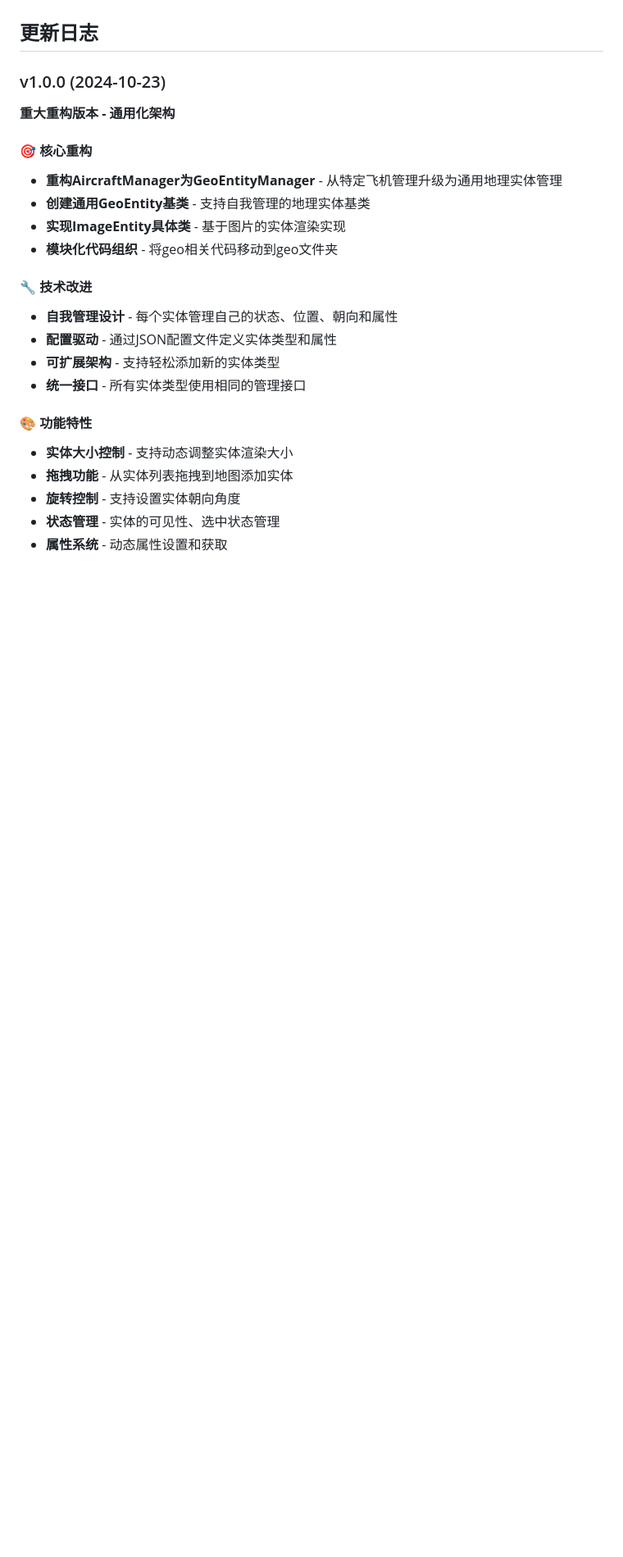
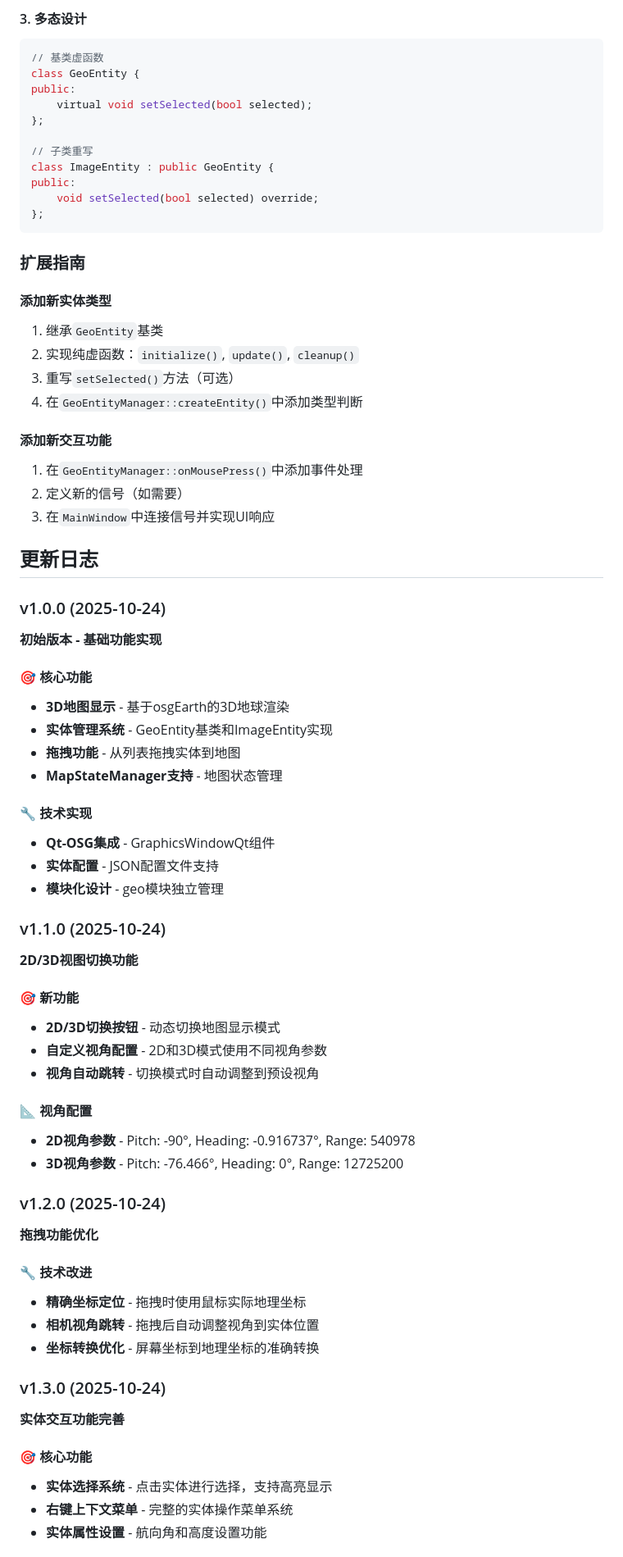
Before and after one commit to wllzhang/OseEntityBase, a Markdown page: README.md, the part around the change printed below. Shown: that part at 82% size. Drawn GitHub-style; blank space fills up the shorter version.

````diff
--- a/README.md
+++ b/README.md
@@ -90,25 +143,72 @@
+#### 3. 多态设计
+```cpp
+// 基类虚函数
+class GeoEntity {
+public:
+    virtual void setSelected(bool selected);
+};
+
+// 子类重写
+class ImageEntity : public GeoEntity {
+public:
+    void setSelected(bool selected) override;
+};
+```
+
+### 扩展指南
+
+#### 添加新实体类型
+1. 继承`GeoEntity`基类
+2. 实现纯虚函数：`initialize()`, `update()`, `cleanup()`
+3. 重写`setSelected()`方法（可选）
+4. 在`GeoEntityManager::createEntity()`中添加类型判断
+
+#### 添加新交互功能
+1. 在`GeoEntityManager::onMousePress()`中添加事件处理
+2. 定义新的信号（如需要）
+3. 在`MainWindow`中连接信号并实现UI响应
+
 ## 更新日志
 
-### v1.0.0 (2024-10-23)
-**重大重构版本 - 通用化架构**
+### v1.0.0 (2025-10-24)
+**初始版本 - 基础功能实现**
 
-#### 🎯 核心重构
-- **重构AircraftManager为GeoEntityManager** - 从特定飞机管理升级为通用地理实体管理
-- **创建通用GeoEntity基类** - 支持自我管理的地理实体基类
-- **实现ImageEntity具体类** - 基于图片的实体渲染实现
-- **模块化代码组织** - 将geo相关代码移动到geo文件夹
+#### 🎯 核心功能
+- **3D地图显示** - 基于osgEarth的3D地球渲染
+- **实体管理系统** - GeoEntity基类和ImageEntity实现
+- **拖拽功能** - 从列表拖拽实体到地图
+- **MapStateManager支持** - 地图状态管理
+
+#### 🔧 技术实现
+- **Qt-OSG集成** - GraphicsWindowQt组件
+- **实体配置** - JSON配置文件支持
+- **模块化设计** - geo模块独立管理
+
+### v1.1.0 (2025-10-24)
+**2D/3D视图切换功能**
+
+#### 🎯 新功能
+- **2D/3D切换按钮** - 动态切换地图显示模式
+- **自定义视角配置** - 2D和3D模式使用不同视角参数
+- **视角自动跳转** - 切换模式时自动调整到预设视角
+
+#### 📐 视角配置
+- **2D视角参数** - Pitch: -90°, Heading: -0.916737°, Range: 540978
+- **3D视角参数** - Pitch: -76.466°, Heading: 0°, Range: 12725200
+
+### v1.2.0 (2025-10-24)
+**拖拽功能优化**
 
 #### 🔧 技术改进
-- **自我管理设计** - 每个实体管理自己的状态、位置、朝向和属性
-- **配置驱动** - 通过JSON配置文件定义实体类型和属性
-- **可扩展架构** - 支持轻松添加新的实体类型
-- **统一接口** - 所有实体类型使用相同的管理接口
+- **精确坐标定位** - 拖拽时使用鼠标实际地理坐标
+- **相机视角跳转** - 拖拽后自动调整视角到实体位置
+- **坐标转换优化** - 屏幕坐标到地理坐标的准确转换
 
+### v1.3.0 (2025-10-24)
+**实体交互功能完善**
 
-#### 🎨 功能特性
-- **实体大小控制** - 支持动态调整实体渲染大小
-- **拖拽功能** - 从实体列表拖拽到地图添加实体
-- **旋转控制** - 支持设置实体朝向角度
-- **状态管理** - 实体的可见性、选中状态管理
-- **属性系统** - 动态属性设置和获取
+#### 🎯 核心功能
+- **实体选择系统** - 点击实体进行选择，支持高亮显示
+- **右键上下文菜单** - 完整的实体操作菜单系统
+- **实体属性设置** - 航向角和高度设置功能
 
````
Also changed, not shown: other parts of README.md (+110 -50 lines).
